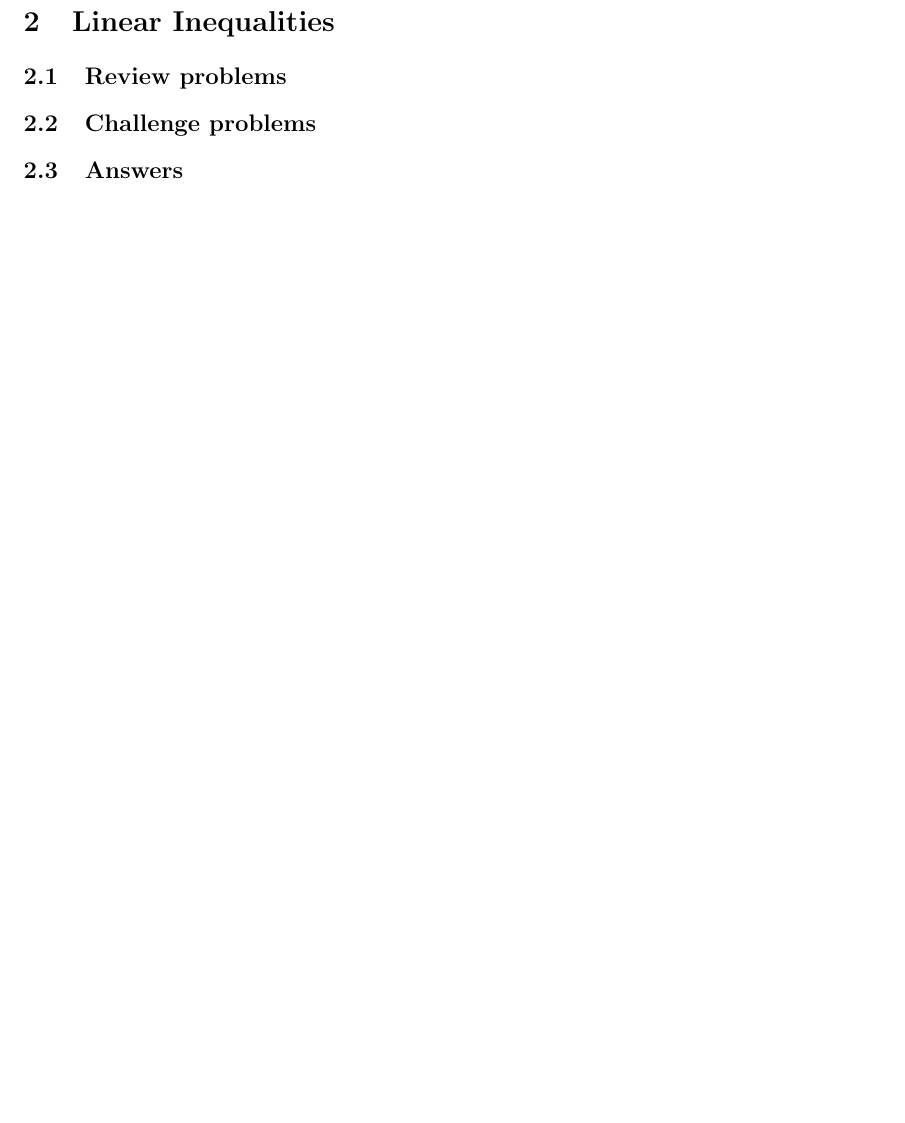
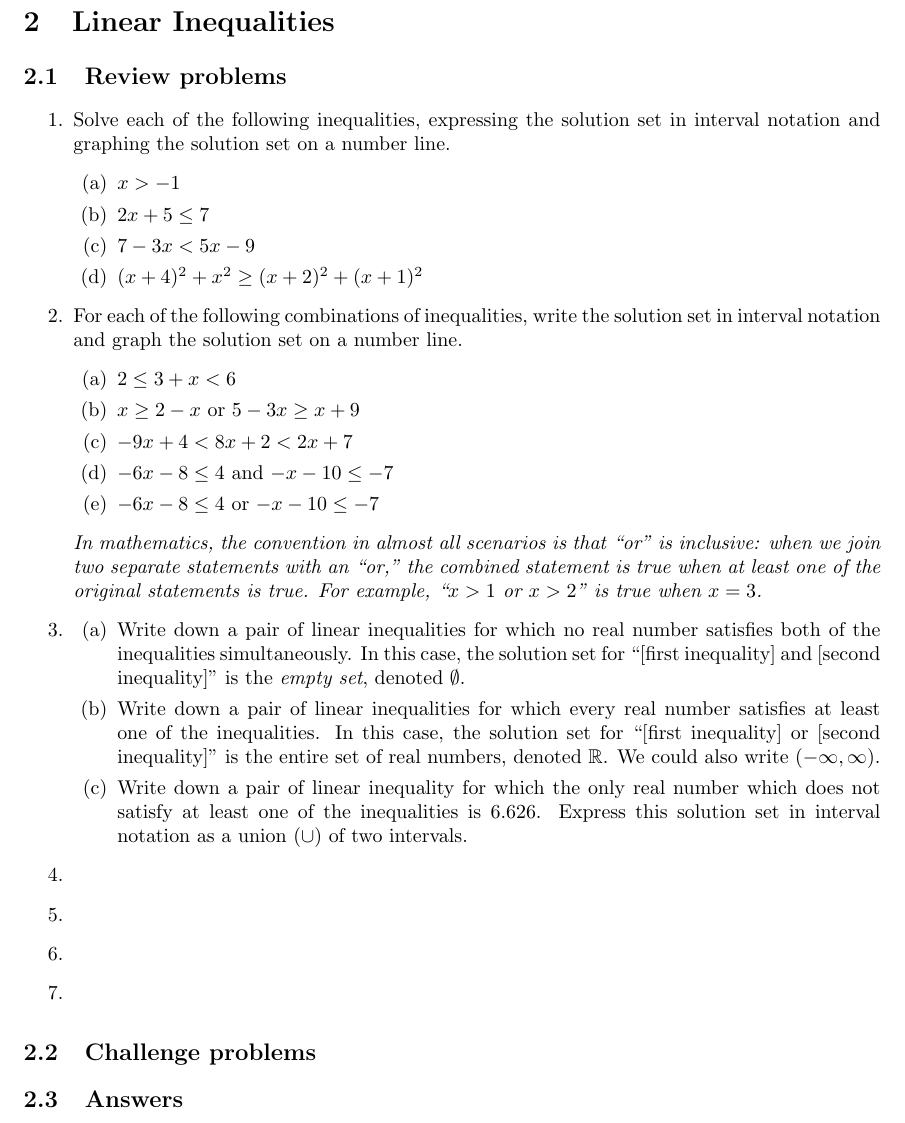
Before and after one commit to azhou5849/azhou5849.github.io, a LaTeX document (teaching/alg1-m2/alg1-m2.tex, which reads teaching/alg1-m2/alg1-m2-lin-ineq.tex): part of page 11 of 11, cut so that both start at the same text, the shorter picture padded with empty space. Compiled offline with pdfLaTeX.

Commit message:
linear inequalities
Review problems (3/7 or 3/8)

```diff
--- a/teaching/alg1-m2/alg1-m2-lin-ineq.tex
+++ b/teaching/alg1-m2/alg1-m2-lin-ineq.tex
@@ -2,8 +2,39 @@
 
 \subsection{Review problems}
 
+\begin{enumerate}
+\item Solve each of the following inequalities, expressing the solution set in interval notation and graphing the solution set on a number line.
+\begin{enumerate}
+\item $x > -1$
+\item $2x + 5\leq 7$
+\item $7 - 3x < 5x - 9$
+\item $(x + 4)^2 + x^2\geq (x + 2)^2 + (x + 1)^2$
+\end{enumerate}
+\item For each of the following combinations of inequalities, write the solution set in interval notation and graph the solution set on a number line.
+\begin{enumerate}
+\item $2\leq 3 + x < 6$
+\item $x\geq 2 - x$ or $5 - 3x\geq x + 9$
+\item $-9x + 4 < 8x + 2 < 2x + 7$
+\item $-6x - 8\leq 4$ and $-x - 10\leq -7$
+\item $-6x - 8\leq 4$ or $-x - 10\leq -7$
+\end{enumerate}
+\emph{In mathematics, the convention in almost all scenarios is that ``or'' is inclusive: when we join two separate statements with an ``or,'' the combined statement is true when at least one of the original statements is true. For example, ``$x > 1$ or $x > 2$'' is true when $x = 3$.}
+\item \begin{enumerate}
+\item Write down a pair of linear inequalities for which no real number satisfies both of the inequalities simultaneously. In this case, the solution set for ``[first inequality] and [second inequality]'' is the \emph{empty set}, denoted $\emptyset$.
+\item Write down a pair of linear inequalities for which every real number satisfies at least one of the inequalities. In this case, the solution set for ``[first inequality] or [second inequality]'' is the entire set of real numbers, denoted $\mathbb{R}$. We could also write $(-\infty, \infty)$.
+\item Write down a pair of linear inequality for which the only real number which does not satisfy at least one of the inequalities is $6.626$. Express this solution set in interval notation as a union ($\cup$) of two intervals.
+\end{enumerate}
+\item % absolute value
+\item % standard two-variable inequalities (single)
+\item % standard two-variable inequalities (system)
+\item % two-variable inequalities (target region of plane)
+\end{enumerate}
+
 
 \subsection{Challenge problems}
 
+% linear programming
+% abs value of difference of abs values, find solution set
+
 
 \subsection{Answers}
```
Also changed, not shown: teaching/alg1-m2/alg1-m2.pdf.
